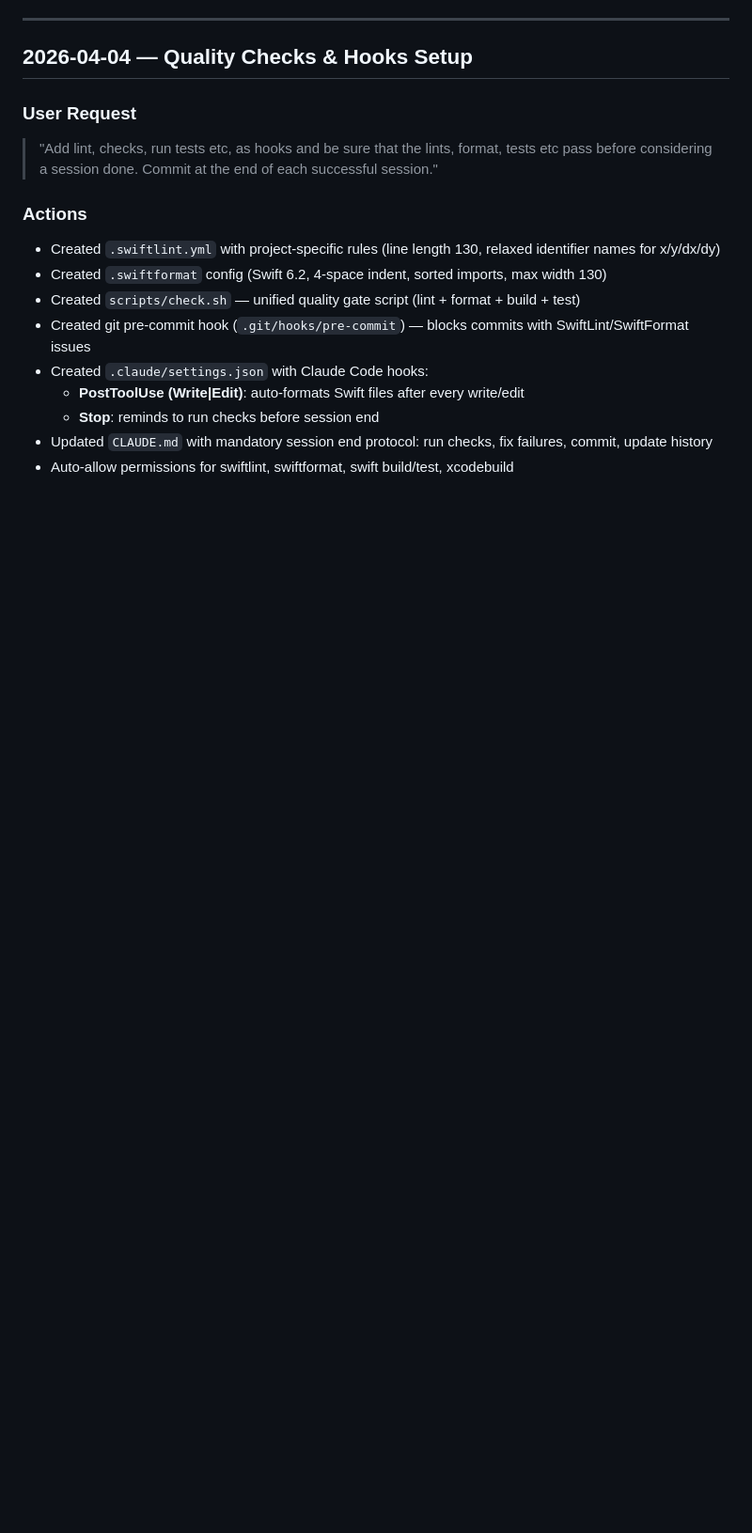
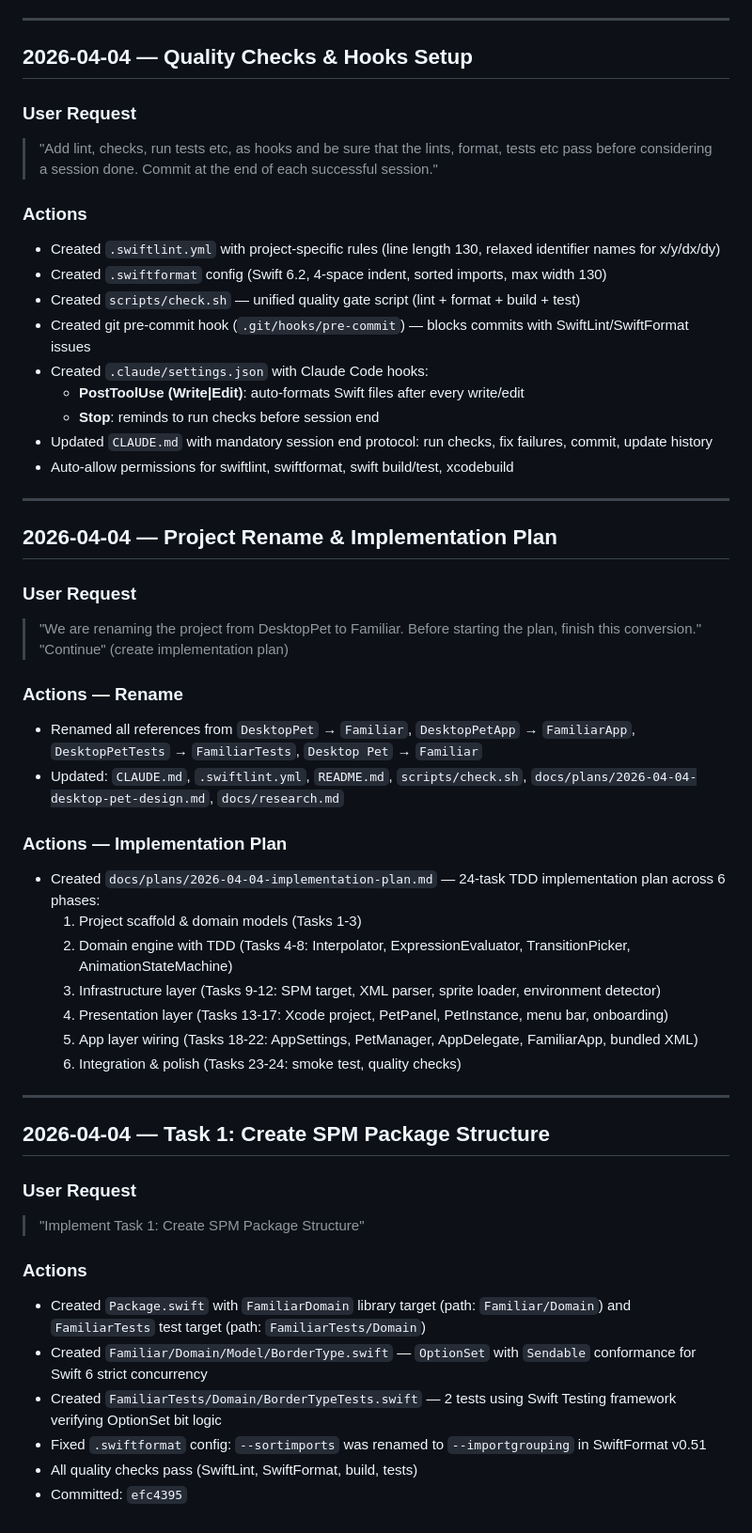
Before and after one commit to gscalzo/Familiar, a Markdown page: docs/history.md, the part around the change. Shown at 94% size. Drawn GitHub-style; blank space fills up the shorter version.

Commit message:
docs: update history with Task 1 session log
Co-Authored-By: Claude Opus 4.6 (1M context) <noreply@anthropic.com>

```diff
--- a/docs/history.md
+++ b/docs/history.md
@@ -82,3 +82,39 @@ Key findings and fixes applied:
   - **Stop**: reminds to run checks before session end
 - Updated `CLAUDE.md` with mandatory session end protocol: run checks, fix failures, commit, update history
 - Auto-allow permissions for swiftlint, swiftformat, swift build/test, xcodebuild
+
+---
+
+## 2026-04-04 — Project Rename & Implementation Plan
+
+### User Request
+> "We are renaming the project from DesktopPet to Familiar. Before starting the plan, finish this conversion."
+> "Continue" (create implementation plan)
+
+### Actions — Rename
+- Renamed all references from `DesktopPet` → `Familiar`, `DesktopPetApp` → `FamiliarApp`, `DesktopPetTests` → `FamiliarTests`, `Desktop Pet` → `Familiar`
+- Updated: `CLAUDE.md`, `.swiftlint.yml`, `README.md`, `scripts/check.sh`, `docs/plans/2026-04-04-desktop-pet-design.md`, `docs/research.md`
+
+### Actions — Implementation Plan
+- Created `docs/plans/2026-04-04-implementation-plan.md` — 24-task TDD implementation plan across 6 phases:
+  1. Project scaffold & domain models (Tasks 1-3)
+  2. Domain engine with TDD (Tasks 4-8: Interpolator, ExpressionEvaluator, TransitionPicker, AnimationStateMachine)
+  3. Infrastructure layer (Tasks 9-12: SPM target, XML parser, sprite loader, environment detector)
+  4. Presentation layer (Tasks 13-17: Xcode project, PetPanel, PetInstance, menu bar, onboarding)
+  5. App layer wiring (Tasks 18-22: AppSettings, PetManager, AppDelegate, FamiliarApp, bundled XML)
+  6. Integration & polish (Tasks 23-24: smoke test, quality checks)
+
+---
+
+## 2026-04-04 — Task 1: Create SPM Package Structure
+
+### User Request
+> "Implement Task 1: Create SPM Package Structure"
+
+### Actions
+- Created `Package.swift` with `FamiliarDomain` library target (path: `Familiar/Domain`) and `FamiliarTests` test target (path: `FamiliarTests/Domain`)
+- Created `Familiar/Domain/Model/BorderType.swift` — `OptionSet` with `Sendable` conformance for Swift 6 strict concurrency
+- Created `FamiliarTests/Domain/BorderTypeTests.swift` — 2 tests using Swift Testing framework verifying OptionSet bit logic
+- Fixed `.swiftformat` config: `--sortimports` was renamed to `--importgrouping` in SwiftFormat v0.51
+- All quality checks pass (SwiftLint, SwiftFormat, build, tests)
+- Committed: `efc4395`
```
